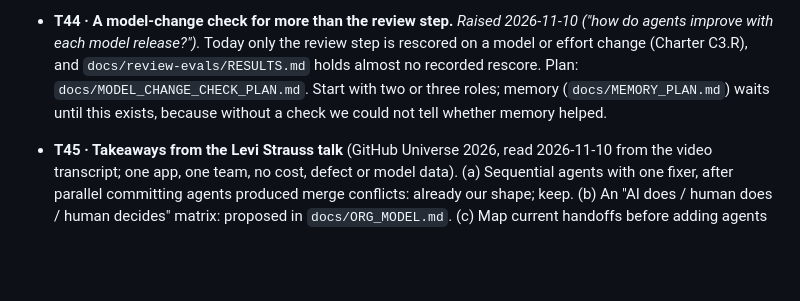
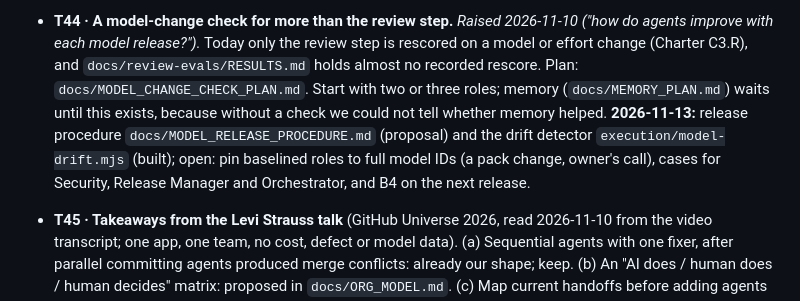
Before and after one commit to gpatwa/agentic-sdlc-playbook, a Markdown page: docs/BACKLOG.md, the part around the change. GitHub-like rendering; blank space fills up the shorter version.

```diff
--- a/docs/BACKLOG.md
+++ b/docs/BACKLOG.md
@@ -1855,7 +1855,7 @@ from the run" pattern as effort / operator / executor / gateCatches.
 - **T44 · A model-change check for more than the review step.** *Raised 2026-11-10 ("how do agents improve with each model
   release?").* Today only the review step is rescored on a model or effort change (Charter C3.R), and `docs/review-evals/RESULTS.md`
   holds almost no recorded rescore. Plan: `docs/MODEL_CHANGE_CHECK_PLAN.md`. Start with two or three roles; memory
-  (`docs/MEMORY_PLAN.md`) waits until this exists, because without a check we could not tell whether memory helped.
+  (`docs/MEMORY_PLAN.md`) waits until this exists, because without a check we could not tell whether memory helped. **2026-11-13:** release procedure `docs/MODEL_RELEASE_PROCEDURE.md` (proposal) and the drift detector `execution/model-drift.mjs` (built); open: pin baselined roles to full model IDs (a pack change, owner's call), cases for Security, Release Manager and Orchestrator, and B4 on the next release.
 - **T45 · Takeaways from the Levi Strauss talk** (GitHub Universe 2026, read 2026-11-10 from the video transcript; one app, one
   team, no cost, defect or model data). (a) Sequential agents with one fixer, after parallel committing agents produced merge
   conflicts: already our shape; keep. (b) An "AI does / human does / human decides" matrix: proposed in `docs/ORG_MODEL.md`.
```
Also changed, not shown: docs/MODEL_CHANGE_CHECK_PLAN.md (+3 -0 lines), docs/MODEL_RELEASE_PROCEDURE.md (added, +53 -0 lines).
